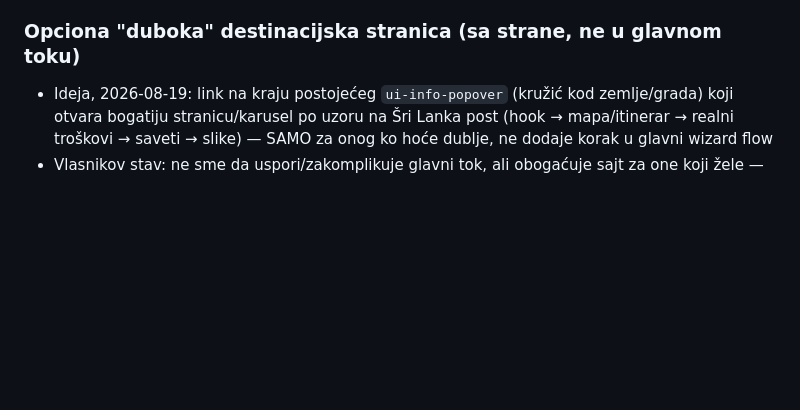
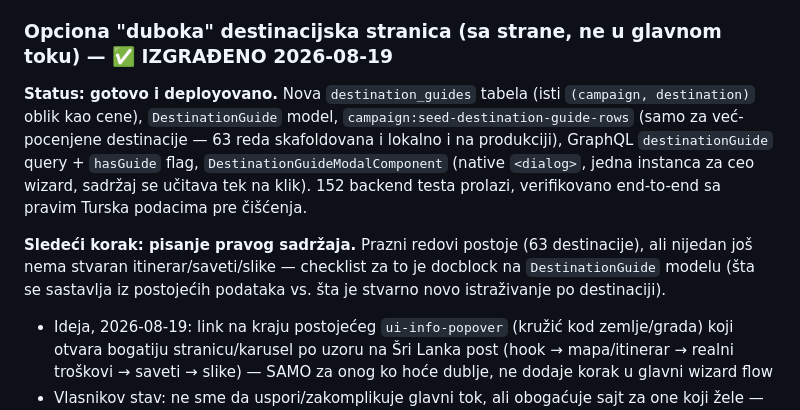
Before and after one commit to milantestagena/BSS, a Markdown page: kampanje.md, the part around the change. Drawn GitHub-style; blank space fills up the shorter version.

Commit message:
kampanje.md: mark deep-dive guide feature as built

```diff
--- a/kampanje.md
+++ b/kampanje.md
@@ -90,7 +90,11 @@ Dogovoreno 2026-08-19. **Prioritet: tag on/off sistem, radimo uskoro** (ne "kad-
 - Isti obrazac kao avio-cena caveat — NE tvrditi tačna pravila (menjaju se, ne želimo lažnu preciznost), samo informativni flag + link na zvaničan izvor čim se izabere destinacija
 - Vezano za dodavanje egzotičnih destinacija (vidi Zimsko sunce sekciju) — istražiti vizne zahteve PO ZEMLJI kad se ta zemlja stvarno dodaje, ne unapred za sve odjednom
 
-### Opciona "duboka" destinacijska stranica (sa strane, ne u glavnom toku)
+### Opciona "duboka" destinacijska stranica (sa strane, ne u glavnom toku) — ✅ IZGRAĐENO 2026-08-19
+
+**Status: gotovo i deployovano.** Nova `destination_guides` tabela (isti `(campaign, destination)` oblik kao cene), `DestinationGuide` model, `campaign:seed-destination-guide-rows` (samo za već-pocenjene destinacije — 63 reda skafoldovana i lokalno i na produkciji), GraphQL `destinationGuide` query + `hasGuide` flag, `DestinationGuideModalComponent` (native `<dialog>`, jedna instanca za ceo wizard, sadržaj se učitava tek na klik). 152 backend testa prolazi, verifikovano end-to-end sa pravim Turska podacima pre čišćenja.
+
+**Sledeći korak: pisanje pravog sadržaja.** Prazni redovi postoje (63 destinacije), ali nijedan još nema stvaran itinerar/saveti/slike — checklist za to je docblock na `DestinationGuide` modelu (šta se sastavlja iz postojećih podataka vs. šta je stvarno novo istraživanje po destinaciji).
 
 - Ideja, 2026-08-19: link na kraju postojećeg `ui-info-popover` (kružić kod zemlje/grada) koji otvara bogatiju stranicu/karusel po uzoru na Šri Lanka post (hook → mapa/itinerar → realni troškovi → saveti → slike) — SAMO za onog ko hoće dublje, ne dodaje korak u glavni wizard flow
 - Vlasnikov stav: ne sme da uspori/zakomplikuje glavni tok, ali obogaćuje sajt za one koji žele — SLAŽEM SE, dobra granica
```
